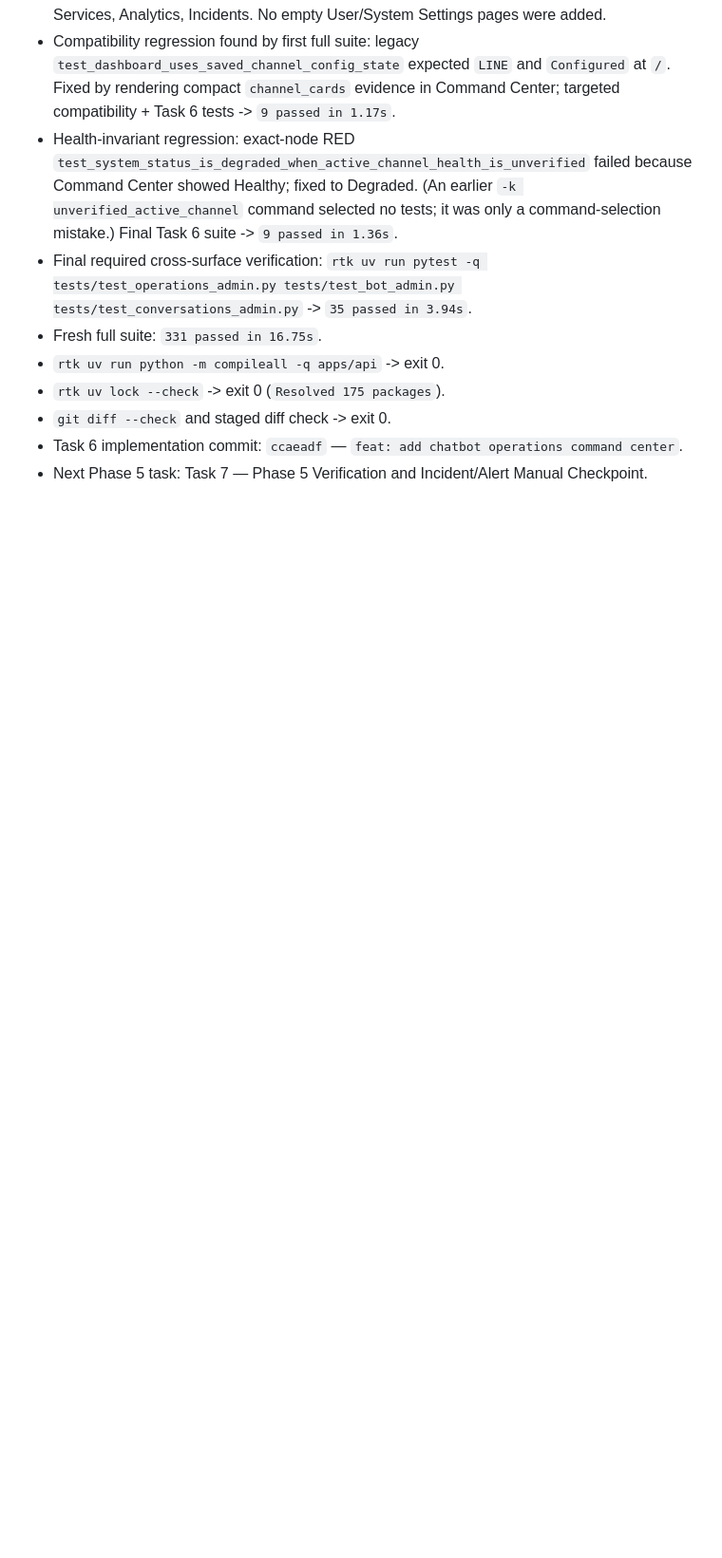
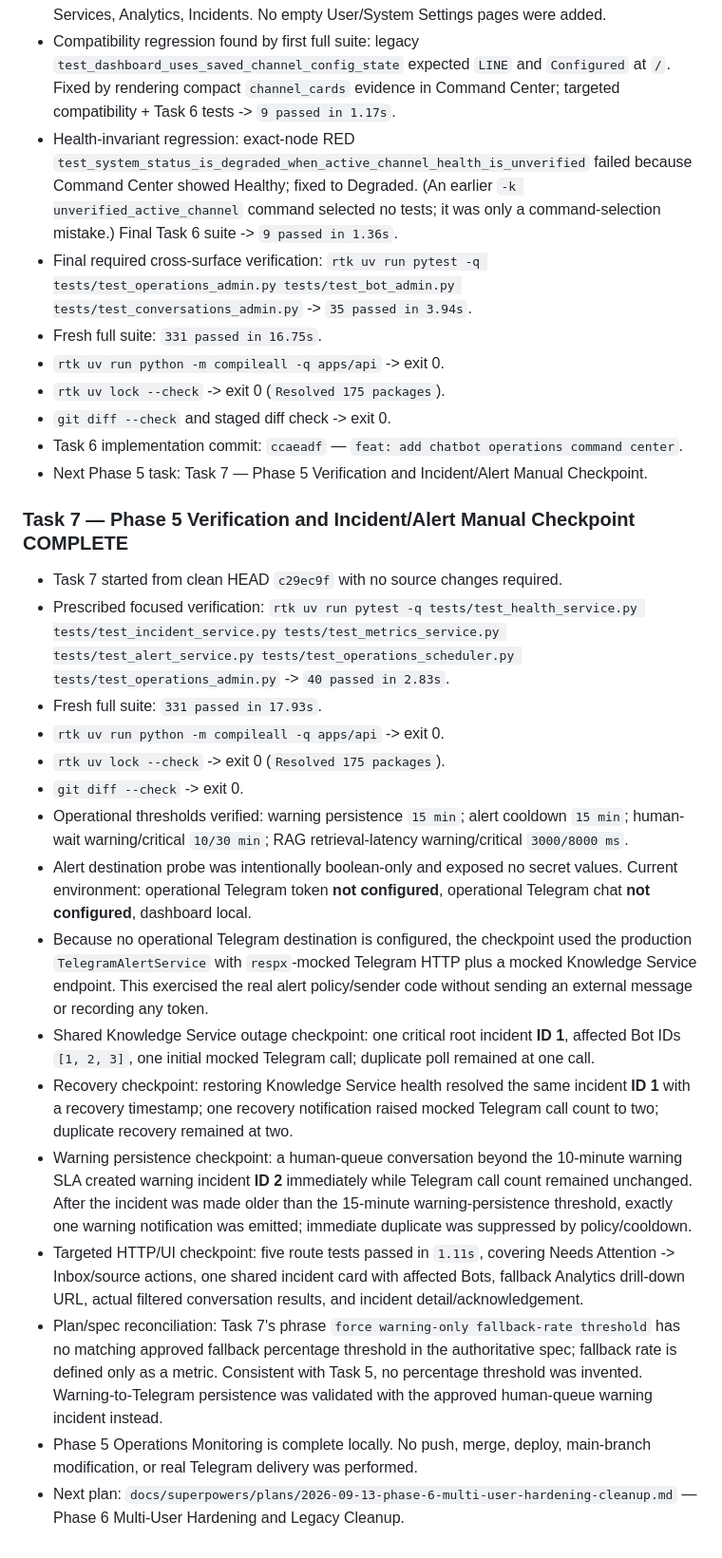
Before and after one commit to srikaewa/CIFSChatRAGAnything, a Markdown page: HANDOFF.md, the part around the change. Shown at 95% size. Rendered like a GitHub page; blank space fills up the shorter version.

Commit message:
docs: hand off operations monitoring phase

```diff
--- a/HANDOFF.md
+++ b/HANDOFF.md
@@ -622,3 +622,22 @@ Phase 1 implementation and verification are complete in `.worktrees/agent-0e3daf
 - `git diff --check` and staged diff check -> exit 0.
 - Task 6 implementation commit: `ccaeadf` — `feat: add chatbot operations command center`.
 - Next Phase 5 task: Task 7 — Phase 5 Verification and Incident/Alert Manual Checkpoint.
+
+### Task 7 — Phase 5 Verification and Incident/Alert Manual Checkpoint COMPLETE
+
+- Task 7 started from clean HEAD `c29ec9f` with no source changes required.
+- Prescribed focused verification: `rtk uv run pytest -q tests/test_health_service.py tests/test_incident_service.py tests/test_metrics_service.py tests/test_alert_service.py tests/test_operations_scheduler.py tests/test_operations_admin.py` -> `40 passed in 2.83s`.
+- Fresh full suite: `331 passed in 17.93s`.
+- `rtk uv run python -m compileall -q apps/api` -> exit 0.
+- `rtk uv lock --check` -> exit 0 (`Resolved 175 packages`).
+- `git diff --check` -> exit 0.
+- Operational thresholds verified: warning persistence `15 min`; alert cooldown `15 min`; human-wait warning/critical `10/30 min`; RAG retrieval-latency warning/critical `3000/8000 ms`.
+- Alert destination probe was intentionally boolean-only and exposed no secret values. Current environment: operational Telegram token **not configured**, operational Telegram chat **not configured**, dashboard local.
+- Because no operational Telegram destination is configured, the checkpoint used the production `TelegramAlertService` with `respx`-mocked Telegram HTTP plus a mocked Knowledge Service endpoint. This exercised the real alert policy/sender code without sending an external message or recording any token.
+- Shared Knowledge Service outage checkpoint: one critical root incident **ID 1**, affected Bot IDs `[1, 2, 3]`, one initial mocked Telegram call; duplicate poll remained at one call.
+- Recovery checkpoint: restoring Knowledge Service health resolved the same incident **ID 1** with a recovery timestamp; one recovery notification raised mocked Telegram call count to two; duplicate recovery remained at two.
+- Warning persistence checkpoint: a human-queue conversation beyond the 10-minute warning SLA created warning incident **ID 2** immediately while Telegram call count remained unchanged. After the incident was made older than the 15-minute warning-persistence threshold, exactly one warning notification was emitted; immediate duplicate was suppressed by policy/cooldown.
+- Targeted HTTP/UI checkpoint: five route tests passed in `1.11s`, covering Needs Attention -> Inbox/source actions, one shared incident card with affected Bots, fallback Analytics drill-down URL, actual filtered conversation results, and incident detail/acknowledgement.
+- Plan/spec reconciliation: Task 7's phrase `force warning-only fallback-rate threshold` has no matching approved fallback percentage threshold in the authoritative spec; fallback rate is defined only as a metric. Consistent with Task 5, no percentage threshold was invented. Warning-to-Telegram persistence was validated with the approved human-queue warning incident instead.
+- Phase 5 Operations Monitoring is complete locally. No push, merge, deploy, main-branch modification, or real Telegram delivery was performed.
+- Next plan: `docs/superpowers/plans/2026-09-13-phase-6-multi-user-hardening-cleanup.md` — Phase 6 Multi-User Hardening and Legacy Cleanup.
```
